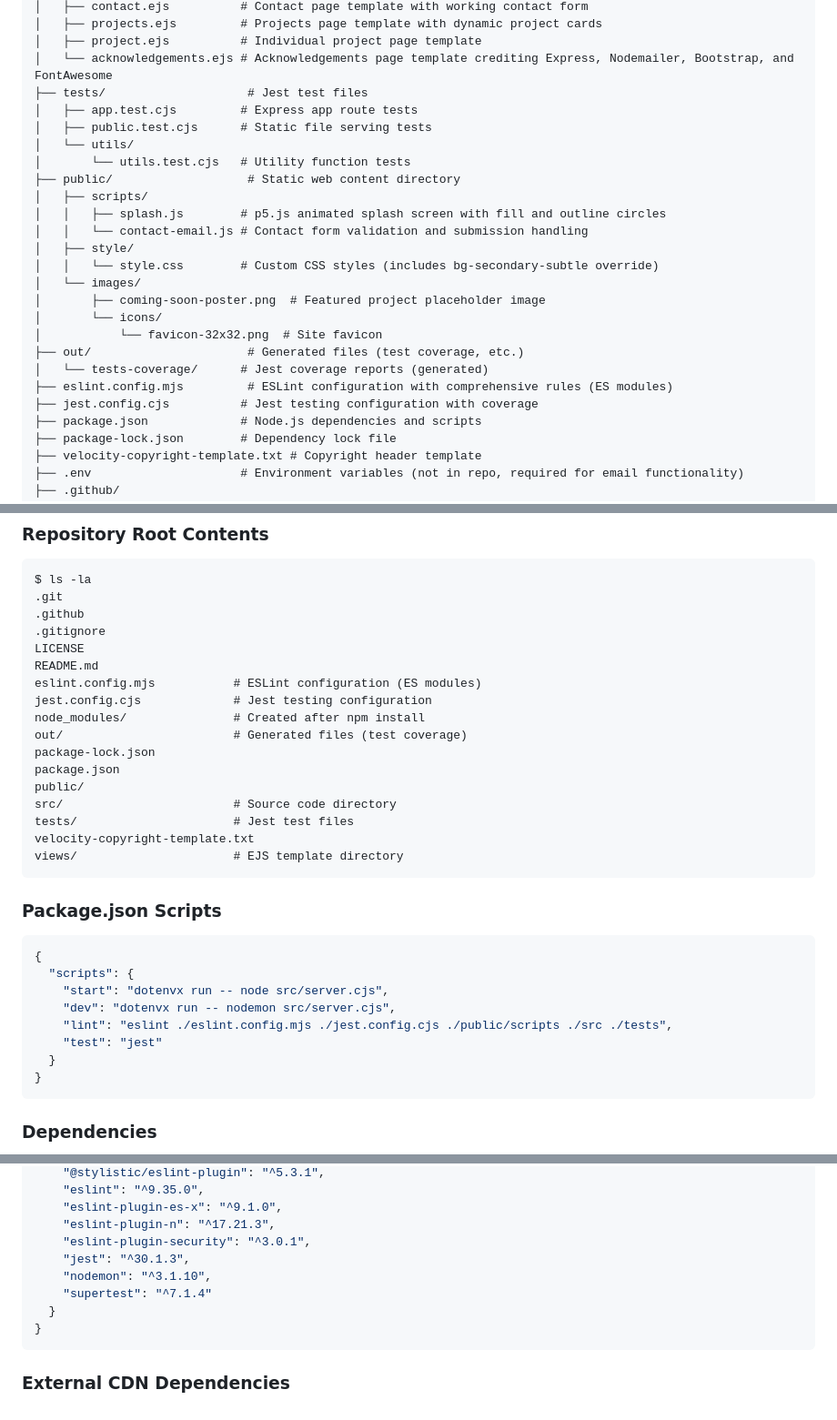
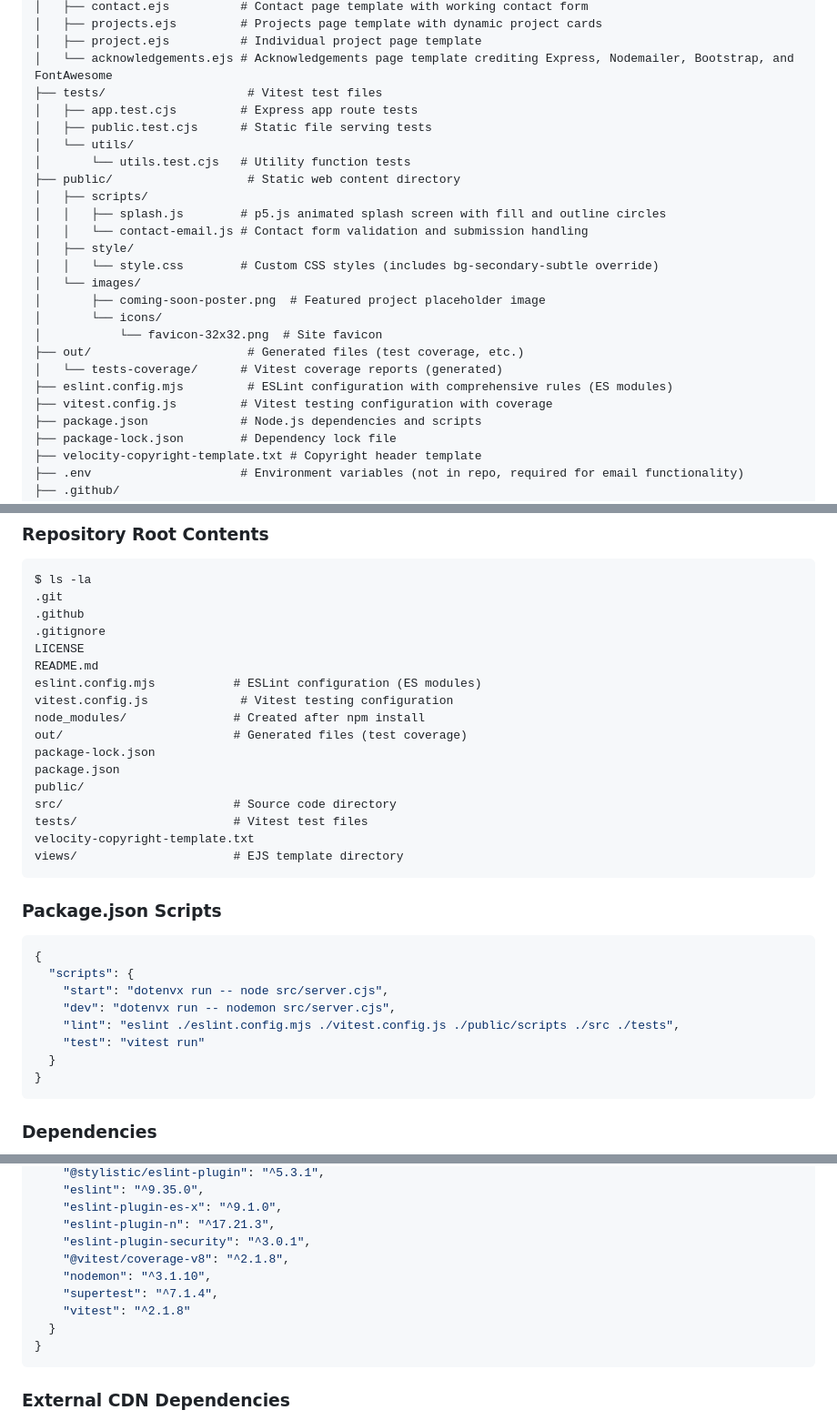
Before and after one commit to blwatkins/CRCP6340-1257_WebApp, a Markdown page: .github/copilot-instructions.md, 3 parts joined by grey strips. Shown at 91% size. Rendered like a GitHub page.

Commit message:
Update copilot-instructions.md for Jest to Vitest migration
Co-authored-by: blwatkins <8574618+blwatkins@users.noreply.github.com>

````diff
--- a/.github/copilot-instructions.md
+++ b/.github/copilot-instructions.md
@@ -120,7 +120,7 @@ After making any changes, ALWAYS validate the application by:
 │   ├── projects.ejs         # Projects page template with dynamic project cards
 │   ├── project.ejs          # Individual project page template
 │   └── acknowledgements.ejs # Acknowledgements page template crediting Express, Nodemailer, Bootstrap, and FontAwesome
-├── tests/                    # Jest test files
+├── tests/                    # Vitest test files
 │   ├── app.test.cjs         # Express app route tests
 │   ├── public.test.cjs      # Static file serving tests
 │   └── utils/
@@ -136,9 +136,9 @@ After making any changes, ALWAYS validate the application by:
 │       └── icons/
 │           └── favicon-32x32.png  # Site favicon
 ├── out/                      # Generated files (test coverage, etc.)
-│   └── tests-coverage/      # Jest coverage reports (generated)
+│   └── tests-coverage/      # Vitest coverage reports (generated)
 ├── eslint.config.mjs         # ESLint configuration with comprehensive rules (ES modules)
-├── jest.config.cjs          # Jest testing configuration with coverage
+├── vitest.config.js         # Vitest testing configuration with coverage
 ├── package.json             # Node.js dependencies and scripts
 ├── package-lock.json        # Dependency lock file
 ├── velocity-copyright-template.txt # Copyright header template
@@ -265,14 +265,14 @@ $ ls -la
 LICENSE
 README.md
 eslint.config.mjs           # ESLint configuration (ES modules)
-jest.config.cjs             # Jest testing configuration
+vitest.config.js             # Vitest testing configuration
 node_modules/               # Created after npm install
 out/                        # Generated files (test coverage)
 package-lock.json
 package.json
 public/
 src/                        # Source code directory
-tests/                      # Jest test files
+tests/                      # Vitest test files
 velocity-copyright-template.txt
 views/                      # EJS template directory
 ```
@@ -283,8 +283,8 @@ views/                      # EJS template directory
   "scripts": {
     "start": "dotenvx run -- node src/server.cjs",
     "dev": "dotenvx run -- nodemon src/server.cjs",
-    "lint": "eslint ./eslint.config.mjs ./jest.config.cjs ./public/scripts ./src ./tests",
-    "test": "jest"
+    "lint": "eslint ./eslint.config.mjs ./vitest.config.js ./public/scripts ./src ./tests",
+    "test": "vitest run"
   }
 }
 ```
@@ -305,9 +305,10 @@ views/                      # EJS template directory
     "eslint-plugin-es-x": "^9.1.0",
     "eslint-plugin-n": "^17.21.3",
     "eslint-plugin-security": "^3.0.1",
-    "jest": "^30.1.3",
+    "@vitest/coverage-v8": "^2.1.8",
     "nodemon": "^3.1.10",
-    "supertest": "^7.1.4"
+    "supertest": "^7.1.4",
+    "vitest": "^2.1.8"
   }
 }
 ```
````
Also changed, not shown: other parts of .github/copilot-instructions.md (+8 -8 lines).
